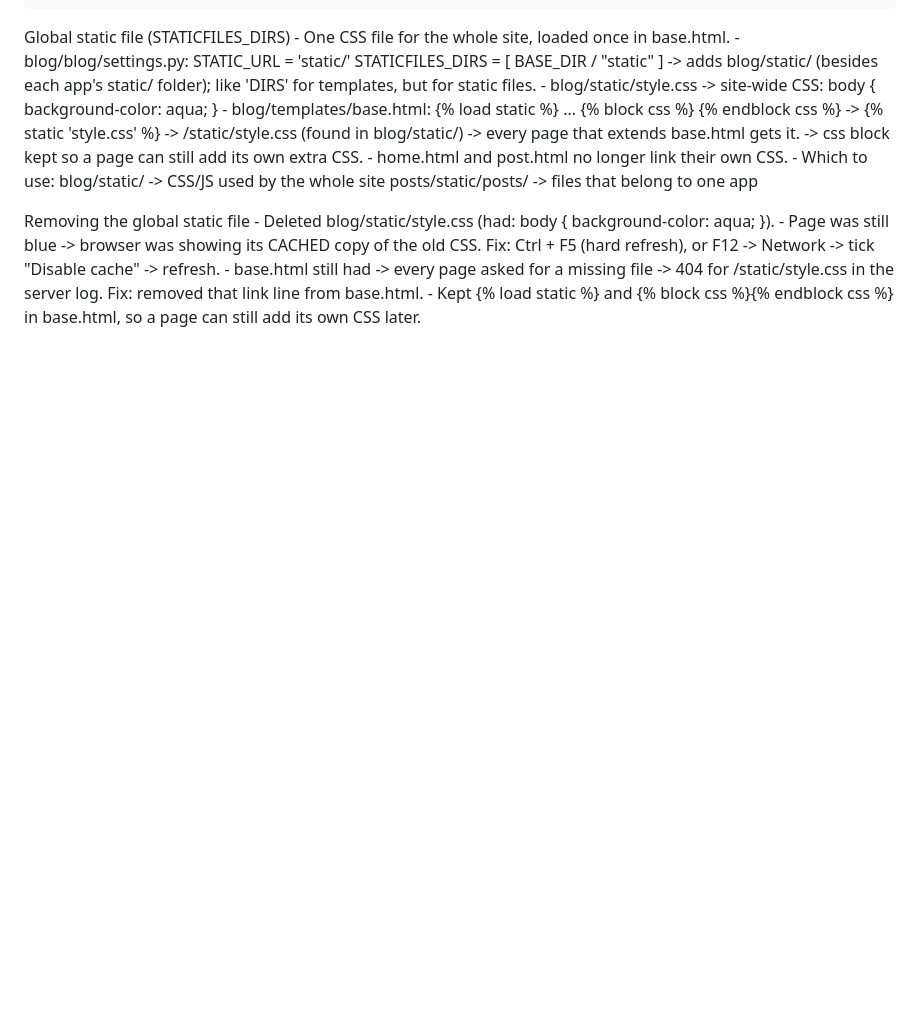
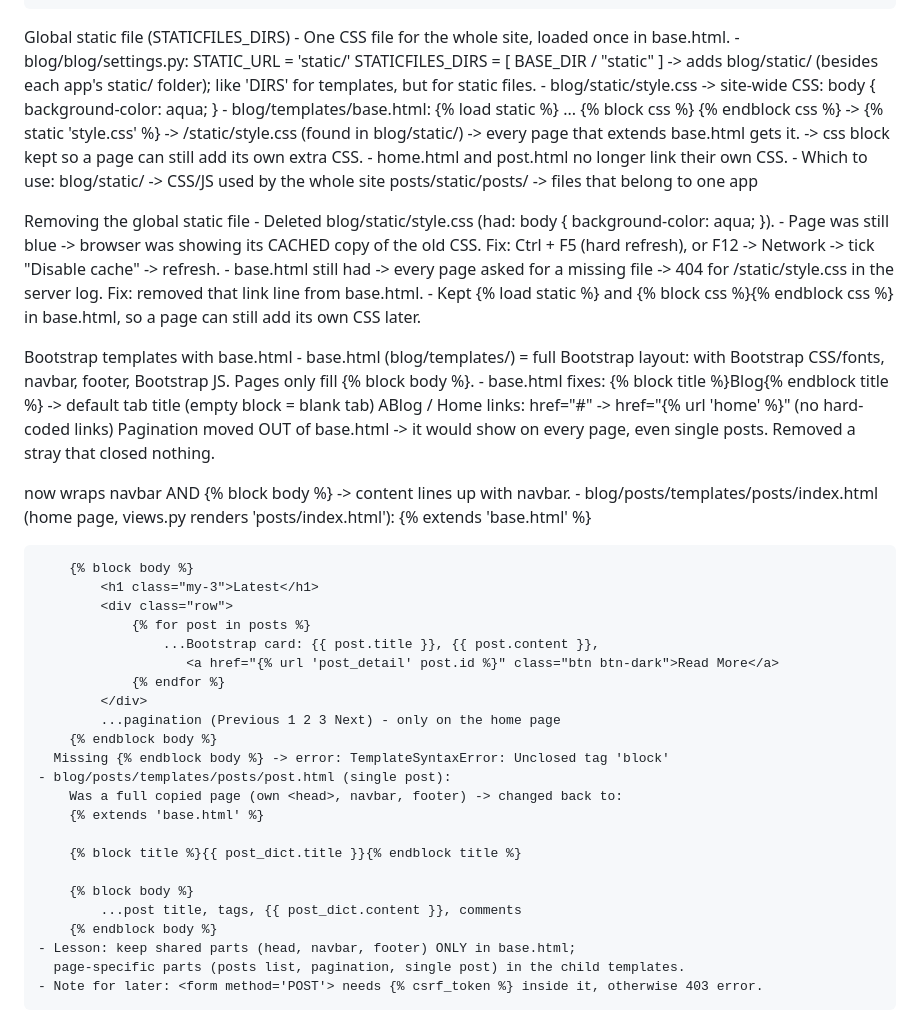
Before and after one commit to sachincmanjrekar/django_course, a Markdown page: LEARNING_LOG.md, the part around the change. Drawn GitHub-style; blank space fills up the shorter version.

Commit message:
bootstrap templates notes in learning log

```diff
--- a/LEARNING_LOG.md
+++ b/LEARNING_LOG.md
@@ -531,3 +531,39 @@ Removing the global static file
         Fix: removed that link line from base.html.
     - Kept {% load static %} and {% block css %}{% endblock css %} in base.html,
       so a page can still add its own CSS later.
+
+Bootstrap templates with base.html
+    - base.html (blog/templates/) = full Bootstrap layout: <head> with Bootstrap CSS/fonts,
+      navbar, footer, Bootstrap JS. Pages only fill {% block body %}.
+    - base.html fixes:
+        {% block title %}Blog{% endblock title %}  -> default tab title (empty block = blank tab)
+        ABlog / Home links: href="#" -> href="{% url 'home' %}"  (no hard-coded links)
+        Pagination moved OUT of base.html -> it would show on every page, even single posts.
+        Removed a stray </div> that closed nothing.
+        <div class="container"> now wraps navbar AND {% block body %} -> content lines up with navbar.
+    - blog/posts/templates/posts/index.html (home page, views.py renders 'posts/index.html'):
+        {% extends 'base.html' %}
+
+        {% block body %}
+            <h1 class="my-3">Latest</h1>
+            <div class="row">
+                {% for post in posts %}
+                    ...Bootstrap card: {{ post.title }}, {{ post.content }},
+                       <a href="{% url 'post_detail' post.id %}" class="btn btn-dark">Read More</a>
+                {% endfor %}
+            </div>
+            ...pagination (Previous 1 2 3 Next) - only on the home page
+        {% endblock body %}
+      Missing {% endblock body %} -> error: TemplateSyntaxError: Unclosed tag 'block'
+    - blog/posts/templates/posts/post.html (single post):
+        Was a full copied page (own <head>, navbar, footer) -> changed back to:
+        {% extends 'base.html' %}
+
+        {% block title %}{{ post_dict.title }}{% endblock title %}
+
+        {% block body %}
+            ...post title, tags, {{ post_dict.content }}, comments
+        {% endblock body %}
+    - Lesson: keep shared parts (head, navbar, footer) ONLY in base.html;
+      page-specific parts (posts list, pagination, single post) in the child templates.
+    - Note for later: <form method='POST'> needs {% csrf_token %} inside it, otherwise 403 error.
```
